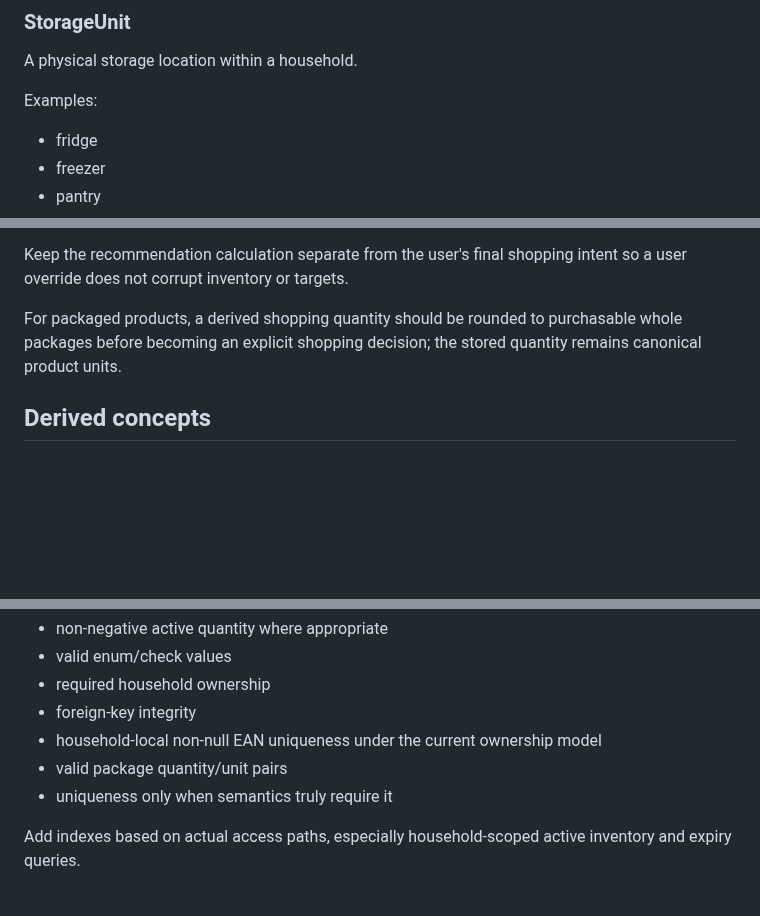
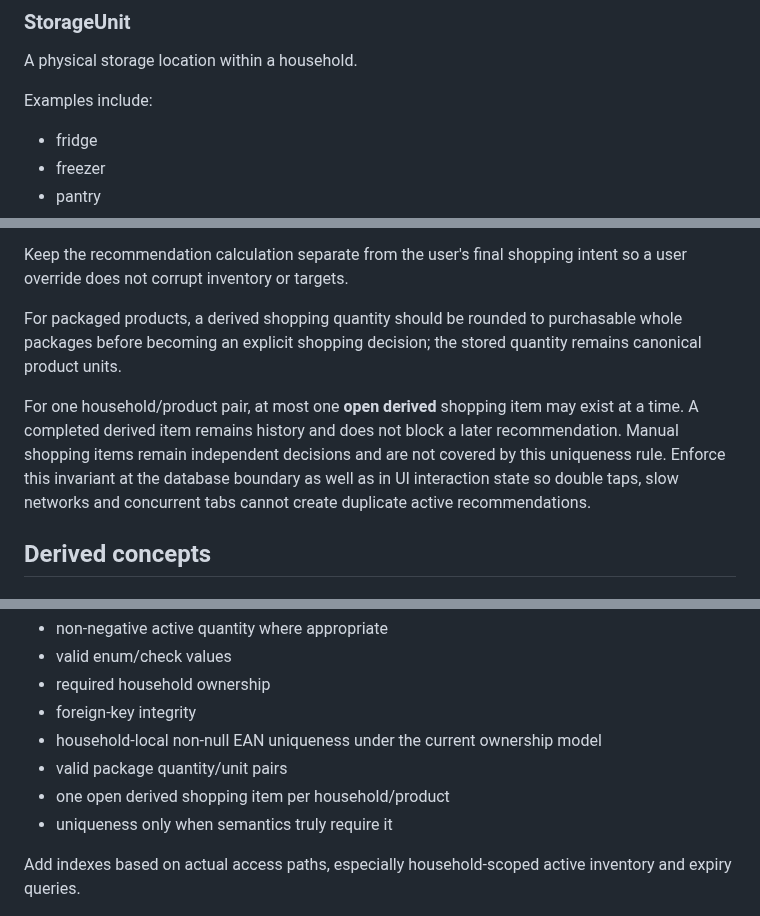
Before and after one commit to KadlecekTomas/FridgeCheck, a Markdown page: docs/DATA_MODEL.md, 3 parts joined by grey strips. GitHub-like rendering; blank space fills up the shorter version.

Commit message:
docs(data): define open derived shopping uniqueness

```diff
--- a/docs/DATA_MODEL.md
+++ b/docs/DATA_MODEL.md
@@ -28,7 +28,7 @@ Membership and authorization are separate concerns and must be enforced by RLS/b
 
 A physical storage location within a household.
 
-Examples:
+Examples include:
 
 - fridge
 - freezer
@@ -158,6 +158,8 @@ Keep the recommendation calculation separate from the user's final shopping inte
 
 For packaged products, a derived shopping quantity should be rounded to purchasable whole packages before becoming an explicit shopping decision; the stored quantity remains canonical product units.
 
+For one household/product pair, at most one **open derived** shopping item may exist at a time. A completed derived item remains history and does not block a later recommendation. Manual shopping items remain independent decisions and are not covered by this uniqueness rule. Enforce this invariant at the database boundary as well as in UI interaction state so double taps, slow networks and concurrent tabs cannot create duplicate active recommendations.
+
 ## Derived concepts
 
 ### Usable stock
@@ -271,6 +273,7 @@ Examples:
 - foreign-key integrity
 - household-local non-null EAN uniqueness under the current ownership model
 - valid package quantity/unit pairs
+- one open derived shopping item per household/product
 - uniqueness only when semantics truly require it
 
 Add indexes based on actual access paths, especially household-scoped active inventory and expiry queries.
```
